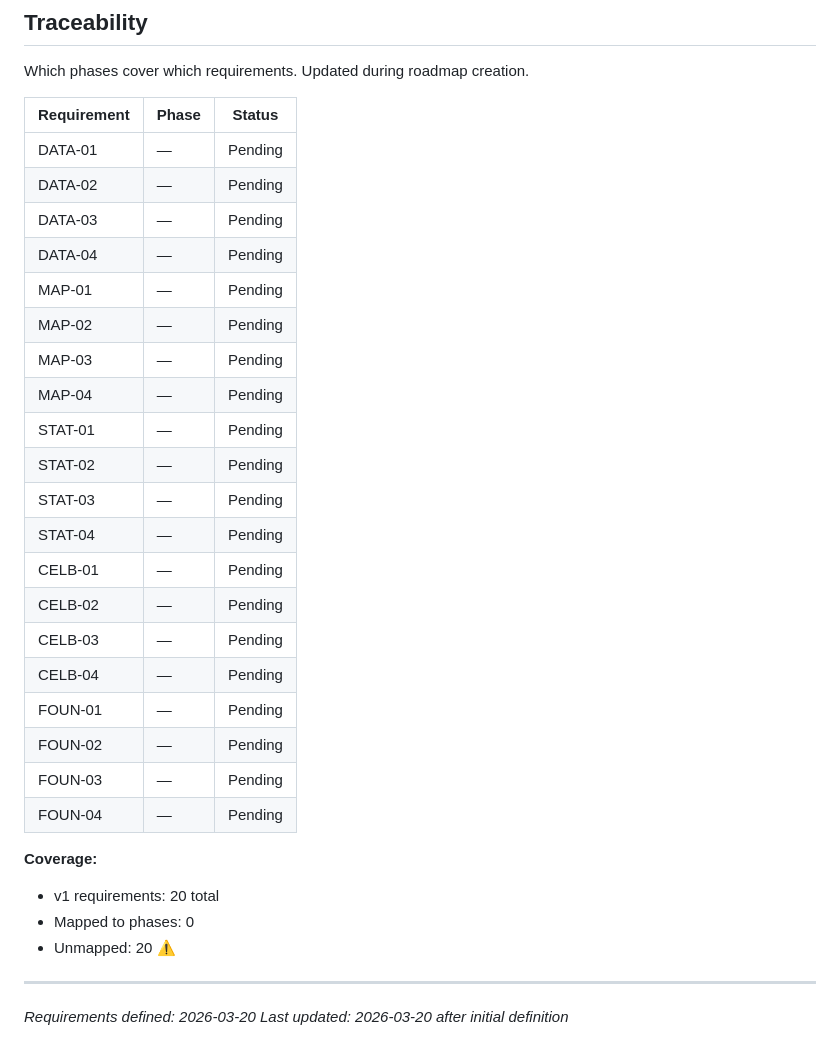
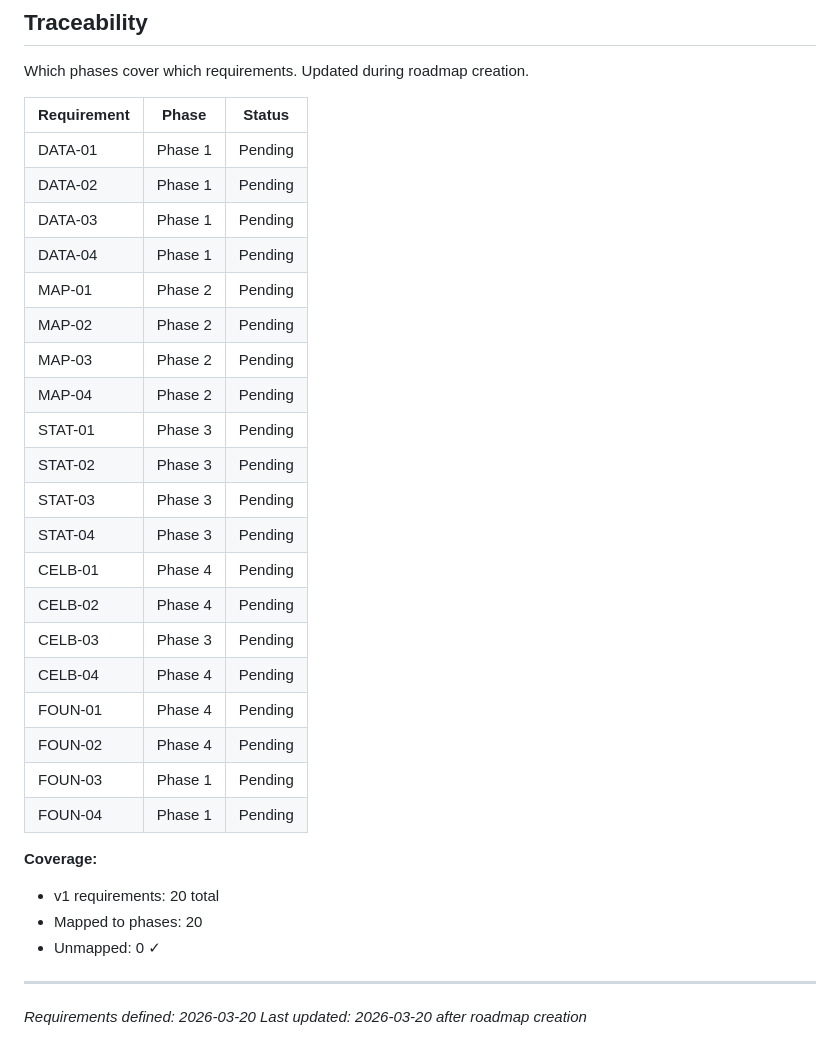
Before and after one commit to landlineleem/campaign-hype, a Markdown page: .planning/REQUIREMENTS.md, the part around the change. Drawn GitHub-style.

Commit message:
docs: create roadmap (4 phases)

```diff
--- a/.planning/REQUIREMENTS.md
+++ b/.planning/REQUIREMENTS.md
@@ -79,32 +79,32 @@ Which phases cover which requirements. Updated during roadmap creation.
 
 | Requirement | Phase | Status |
 |-------------|-------|--------|
-| DATA-01 | — | Pending |
-| DATA-02 | — | Pending |
-| DATA-03 | — | Pending |
-| DATA-04 | — | Pending |
-| MAP-01 | — | Pending |
-| MAP-02 | — | Pending |
-| MAP-03 | — | Pending |
-| MAP-04 | — | Pending |
-| STAT-01 | — | Pending |
-| STAT-02 | — | Pending |
-| STAT-03 | — | Pending |
-| STAT-04 | — | Pending |
-| CELB-01 | — | Pending |
-| CELB-02 | — | Pending |
-| CELB-03 | — | Pending |
-| CELB-04 | — | Pending |
-| FOUN-01 | — | Pending |
-| FOUN-02 | — | Pending |
-| FOUN-03 | — | Pending |
-| FOUN-04 | — | Pending |
+| DATA-01 | Phase 1 | Pending |
+| DATA-02 | Phase 1 | Pending |
+| DATA-03 | Phase 1 | Pending |
+| DATA-04 | Phase 1 | Pending |
+| MAP-01 | Phase 2 | Pending |
+| MAP-02 | Phase 2 | Pending |
+| MAP-03 | Phase 2 | Pending |
+| MAP-04 | Phase 2 | Pending |
+| STAT-01 | Phase 3 | Pending |
+| STAT-02 | Phase 3 | Pending |
+| STAT-03 | Phase 3 | Pending |
+| STAT-04 | Phase 3 | Pending |
+| CELB-01 | Phase 4 | Pending |
+| CELB-02 | Phase 4 | Pending |
+| CELB-03 | Phase 3 | Pending |
+| CELB-04 | Phase 4 | Pending |
+| FOUN-01 | Phase 4 | Pending |
+| FOUN-02 | Phase 4 | Pending |
+| FOUN-03 | Phase 1 | Pending |
+| FOUN-04 | Phase 1 | Pending |
 
 **Coverage:**
 - v1 requirements: 20 total
-- Mapped to phases: 0
-- Unmapped: 20 ⚠️
+- Mapped to phases: 20
+- Unmapped: 0 ✓
 
 ---
 *Requirements defined: 2026-03-20*
-*Last updated: 2026-03-20 after initial definition*
+*Last updated: 2026-03-20 after roadmap creation*
```
Also changed, not shown: .planning/ROADMAP.md (added, +96 -0 lines), .planning/STATE.md (added, +63 -0 lines).
